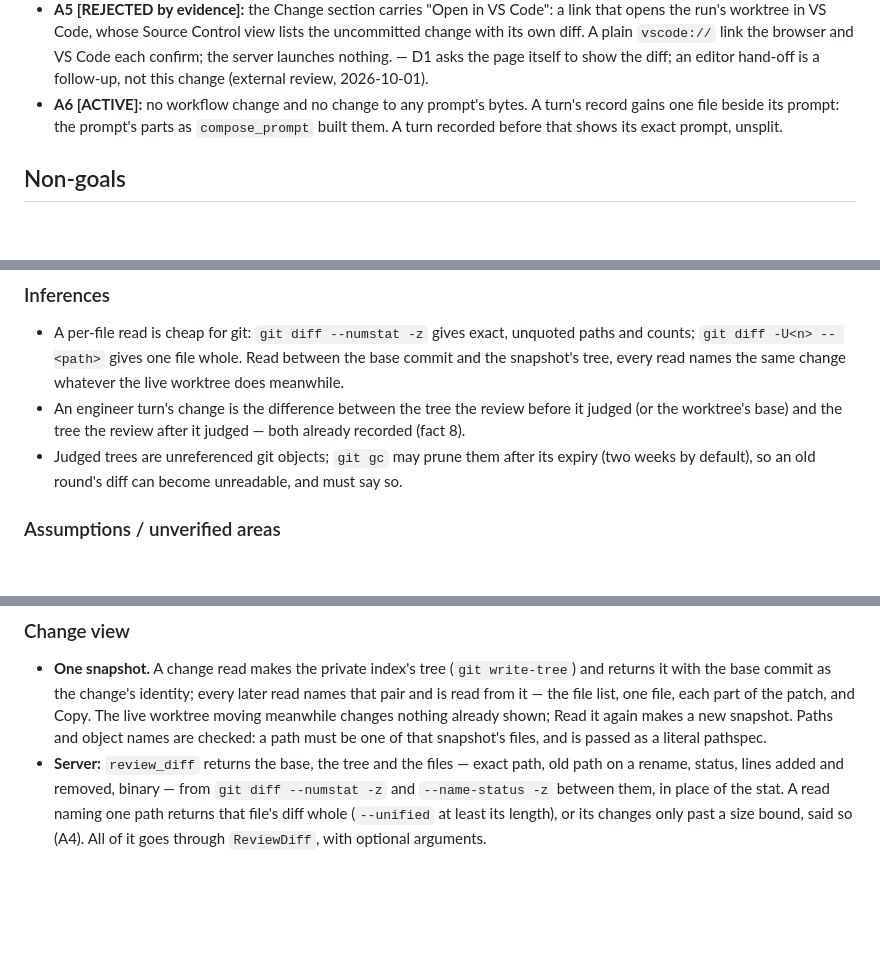
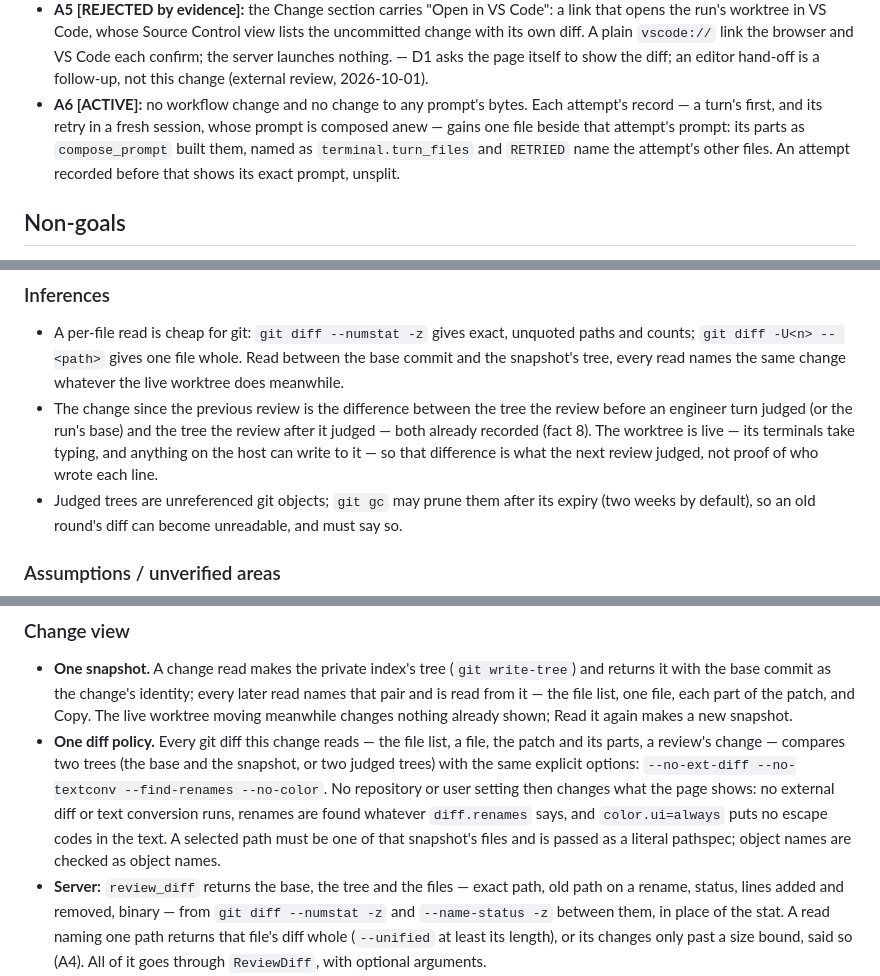
Before and after one commit to 6r0m/orchestra, a Markdown page: todo/2026-10-01_1016-workbench-run-evidence.md, 3 parts joined by grey strips. Drawn GitHub-style; blank space fills up the shorter version.

Commit message:
Update evidence page to clarify "Change since the previous review" label and diff policy consistency.

```diff
--- a/todo/2026-10-01_1016-workbench-run-evidence.md
+++ b/todo/2026-10-01_1016-workbench-run-evidence.md
@@ -107,9 +107,10 @@ full live session.
   whose Source Control view lists the uncommitted change with its own diff. A plain `vscode://` link the browser
   and VS Code each confirm; the server launches nothing. — D1 asks the page itself to show the diff; an editor
   hand-off is a follow-up, not this change (external review, 2026-10-01).
-- **A6 [ACTIVE]:** no workflow change and no change to any prompt's bytes. A turn's record gains one file beside
-  its prompt: the prompt's parts as `compose_prompt` built them. A turn recorded before that shows its exact
-  prompt, unsplit.
+- **A6 [ACTIVE]:** no workflow change and no change to any prompt's bytes. Each attempt's record — a turn's first,
+  and its retry in a fresh session, whose prompt is composed anew — gains one file beside that attempt's prompt:
+  its parts as `compose_prompt` built them, named as `terminal.turn_files` and `RETRIED` name the attempt's other
+  files. An attempt recorded before that shows its exact prompt, unsplit.
 
 ## Non-goals
 
@@ -212,8 +213,10 @@ at a time. None diffs a turn's input against the one before.
 - A per-file read is cheap for git: `git diff --numstat -z` gives exact, unquoted paths and counts; `git diff
   -U<n> -- <path>` gives one file whole. Read between the base commit and the snapshot's tree, every read names the
   same change whatever the live worktree does meanwhile.
-- An engineer turn's change is the difference between the tree the review before it judged (or the worktree's
-  base) and the tree the review after it judged — both already recorded (fact 8).
+- The change since the previous review is the difference between the tree the review before an engineer turn
+  judged (or the run's base) and the tree the review after it judged — both already recorded (fact 8). The
+  worktree is live — its terminals take typing, and anything on the host can write to it — so that difference is
+  what the next review judged, not proof of who wrote each line.
 - Judged trees are unreferenced git objects; `git gc` may prune them after its expiry (two weeks by default), so
   an old round's diff can become unreadable, and must say so.
 
@@ -254,8 +257,13 @@ at a time. None diffs a turn's input against the one before.
 - **One snapshot.** A change read makes the private index's tree (`git write-tree`) and returns it with the base
   commit as the change's identity; every later read names that pair and is read from it — the file list, one
   file, each part of the patch, and Copy. The live worktree moving meanwhile changes nothing already shown; Read it
-  again makes a new snapshot. Paths and object names are checked: a path must be one of that snapshot's files,
-  and is passed as a literal pathspec.
+  again makes a new snapshot.
+- **One diff policy.** Every git diff this change reads — the file list, a file, the patch and its parts, a review's
+  change — compares two trees (the base and the snapshot, or two judged trees) with the same explicit options:
+  `--no-ext-diff --no-textconv --find-renames --no-color`. No repository or user setting then changes what the
+  page shows: no external diff or text conversion runs, renames are found whatever `diff.renames` says, and
+  `color.ui=always` puts no escape codes in the text. A selected path must be one of that snapshot's files and is
+  passed as a literal pathspec; object names are checked as object names.
 - **Server:** `review_diff` returns the base, the tree and the files — exact path, old path on a rename, status,
   lines added and removed, binary — from `git diff --numstat -z` and `--name-status -z` between them, in place of
   the stat. A read naming one path returns that file's diff whole (`--unified` at least its length), or its changes
```
Also changed, not shown: other parts of todo/2026-10-01_1016-workbench-run-evidence.md (+22 -9 lines).
